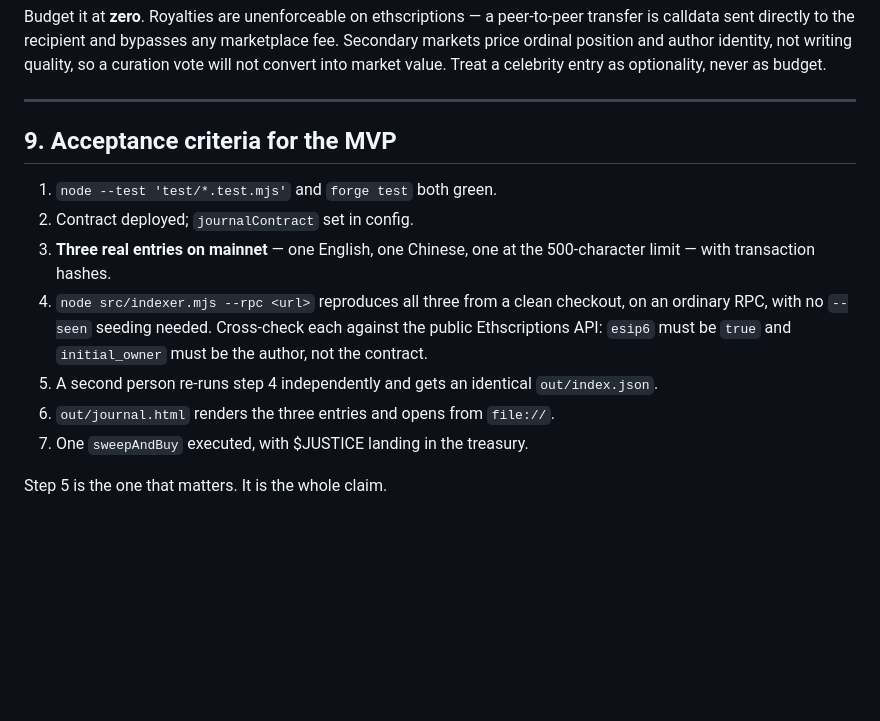
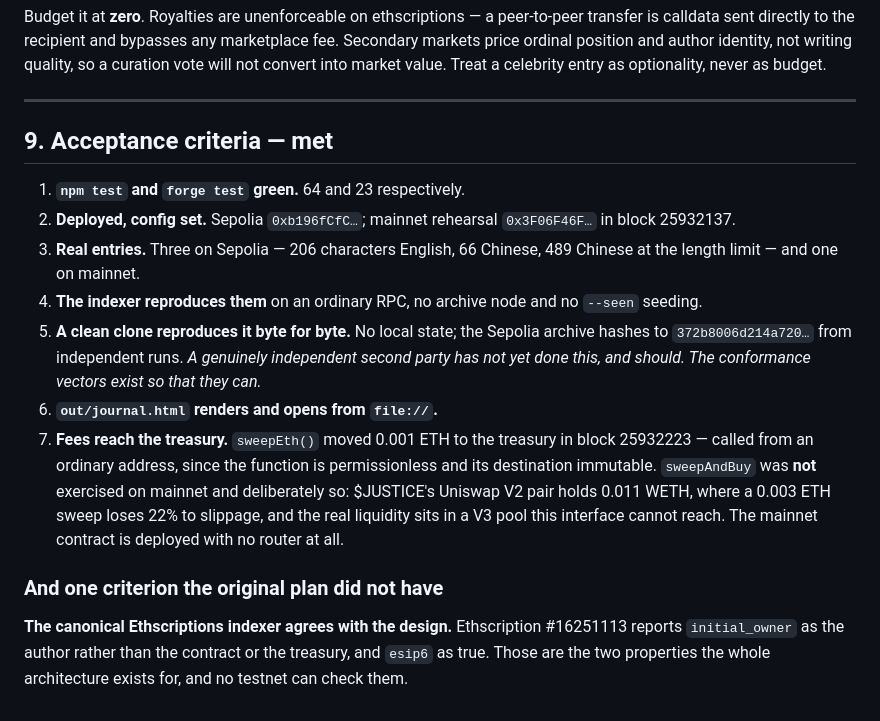
Before and after one commit to indelebile/indelebile, a Markdown page: PRD.md, the part around the change. Drawn GitHub-style; blank space fills up the shorter version.

Commit message:
Close out acceptance: fees reached the treasury
sweepEth moved 0.001 ETH in block 25932223. sweepAndBuy was deliberately
not exercised — $JUSTICE's V2 pair holds 0.011 WETH and the real
liquidity is in a V3 pool the interface cannot reach, so the mainnet
contract carries no router at all.

Criterion 5 is honestly qualified: a clean clone reproduces the archive
byte for byte, but a genuinely independent second party has not done it
yet and should.

Co-Authored-By: Claude Opus 5 <noreply@anthropic.com>

```diff
--- a/PRD.md
+++ b/PRD.md
@@ -227,19 +227,31 @@ into market value. Treat a celebrity entry as optionality, never as budget.
 
 ---
 
-## 9. Acceptance criteria for the MVP
+## 9. Acceptance criteria — met
 
-1. `node --test 'test/*.test.mjs'` and `forge test` both green.
-2. Contract deployed; `journalContract` set in config.
-3. **Three real entries on mainnet** — one English, one Chinese, one at the
-   500-character limit — with transaction hashes.
-4. `node src/indexer.mjs --rpc <url>` reproduces all three from a clean
-   checkout, on an ordinary RPC, with no `--seen` seeding needed.
-   Cross-check each against the public Ethscriptions API: `esip6` must be
-   `true` and `initial_owner` must be the author, not the contract.
-5. A second person re-runs step 4 independently and gets an identical
-   `out/index.json`.
-6. `out/journal.html` renders the three entries and opens from `file://`.
-7. One `sweepAndBuy` executed, with $JUSTICE landing in the treasury.
+1. **`npm test` and `forge test` green.** 64 and 23 respectively.
+2. **Deployed, config set.** Sepolia `0xb196fCfC…`; mainnet rehearsal
+   `0x3F06F46F…` in block 25932137.
+3. **Real entries.** Three on Sepolia — 206 characters English, 66 Chinese,
+   489 Chinese at the length limit — and one on mainnet.
+4. **The indexer reproduces them** on an ordinary RPC, no archive node and
+   no `--seen` seeding.
+5. **A clean clone reproduces it byte for byte.** No local state; the
+   Sepolia archive hashes to `372b8006d214a720…` from independent runs.
+   *A genuinely independent second party has not yet done this, and should.
+   The conformance vectors exist so that they can.*
+6. **`out/journal.html` renders and opens from `file://`.**
+7. **Fees reach the treasury.** `sweepEth()` moved 0.001 ETH to the
+   treasury in block 25932223 — called from an ordinary address, since the
+   function is permissionless and its destination immutable. `sweepAndBuy`
+   was **not** exercised on mainnet and deliberately so: $JUSTICE's Uniswap
+   V2 pair holds 0.011 WETH, where a 0.003 ETH sweep loses 22% to slippage,
+   and the real liquidity sits in a V3 pool this interface cannot reach.
+   The mainnet contract is deployed with no router at all.
 
-Step 5 is the one that matters. It is the whole claim.
+### And one criterion the original plan did not have
+
+**The canonical Ethscriptions indexer agrees with the design.** Ethscription
+#16251113 reports `initial_owner` as the author rather than the contract or
+the treasury, and `esip6` as true. Those are the two properties the whole
+architecture exists for, and no testnet can check them.
```
